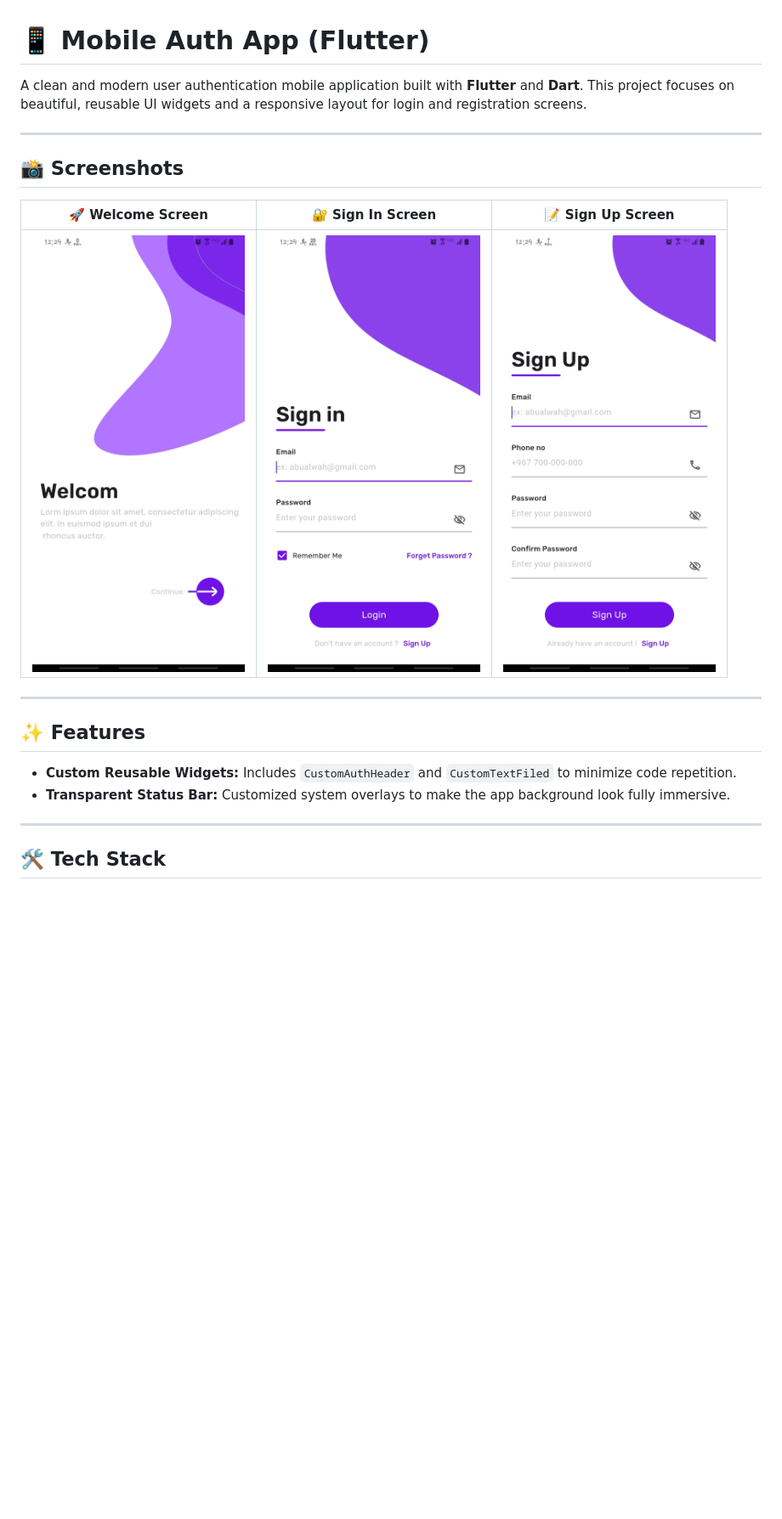
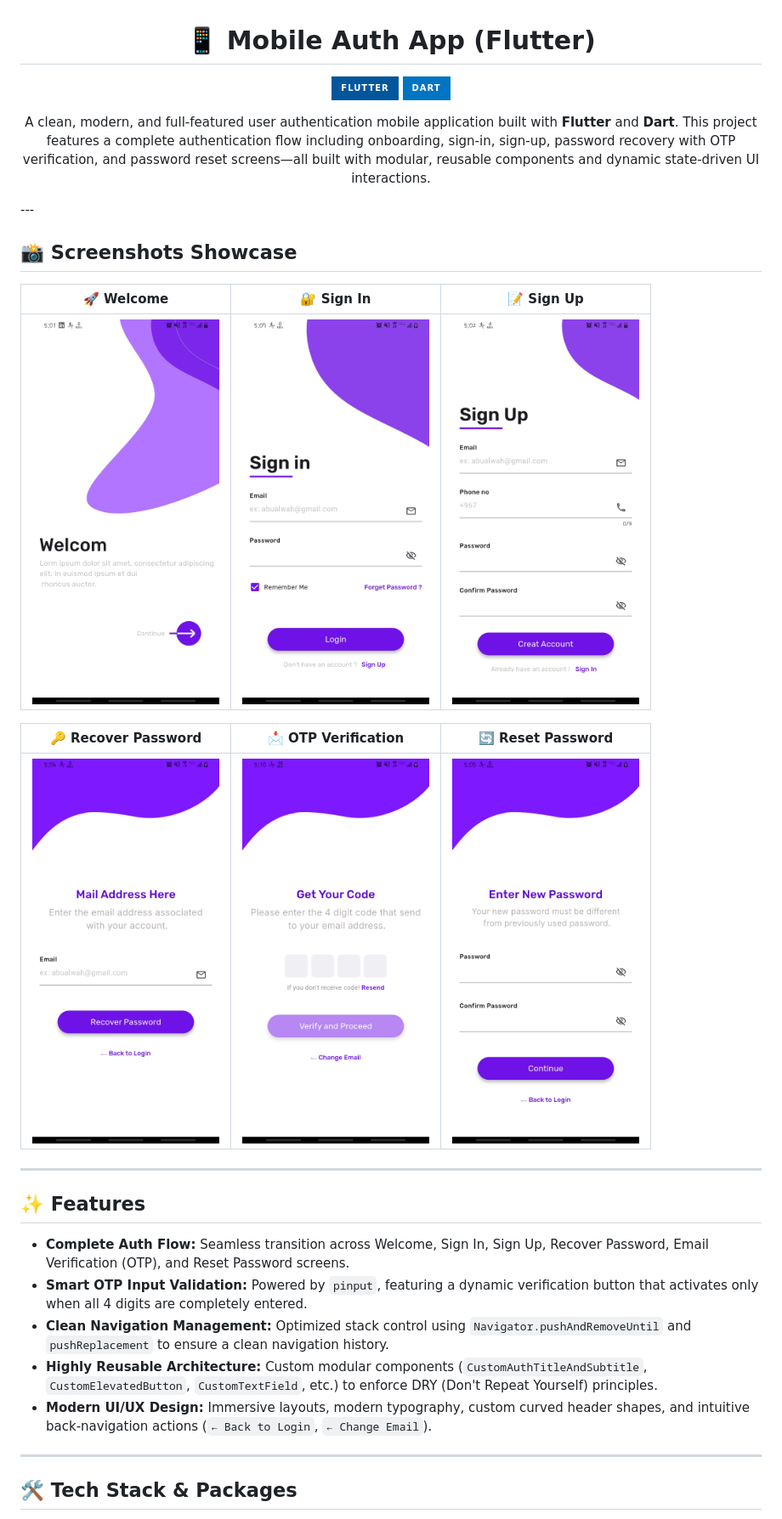
Before and after one commit to AbuAlwah/flutter-login-ui, a Markdown page: README.md, the part around one of its changes. Shown at 85% size. Rendered like a GitHub page; pictures changed too: assets/OTPVerification.jpg (added), assets/RecoverPassword.jpg (added), assets/ResetPassword.jpg (added); badges without logos; blank space fills up the shorter version.

```diff
--- a/README.md
+++ b/README.md
@@ -1,23 +3,35 @@
 # 📱 Mobile Auth App (Flutter)
 
-A clean and modern user authentication mobile application built with **Flutter** and **Dart**. This project focuses on beautiful, reusable UI widgets and a responsive layout for login and registration screens.
+[![Flutter](https://img.shields.io/badge/Flutter-02569B?style=for-the-badge&logo=flutter&logoColor=white)](https://flutter.dev)
+[![Dart](https://img.shields.io/badge/Dart-0175C2?style=for-the-badge&logo=dart&logoColor=white)](https://dart.dev)
 
+A clean, modern, and full-featured user authentication mobile application built with **Flutter** and **Dart**. This project features a complete authentication flow including onboarding, sign-in, sign-up, password recovery with OTP verification, and password reset screens—all built with modular, reusable components and dynamic state-driven UI interactions.
+
+</div>
 ---
 
-## 📸 Screenshots
+## 📸 Screenshots Showcase
 
-|                                           🚀 Welcome Screen                                           |                                           🔐 Sign In Screen                                           |                                           📝 Sign Up Screen                                           |
-| :---------------------------------------------------------------------------------------------------: | :---------------------------------------------------------------------------------------------------: | :---------------------------------------------------------------------------------------------------: |
-| <img src="https://github.com/AbuAlwah/flutter-login-ui/blob/main/assets/WelcomPage.jpg" width="250"/> | <img src="https://github.com/AbuAlwah/flutter-login-ui/blob/main/assets/SigninPage.jpg" width="250"/> | <img src="https://github.com/AbuAlwah/flutter-login-ui/blob/main/assets/SignupPage.jpg" width="250"/> |
+| 🚀 Welcome | 🔐 Sign In | 📝 Sign Up |
+| :---: | :---: | :---: |
+| <img src="https://github.com/AbuAlwah/flutter-login-ui/blob/17f9548654ec9f222dc44d3ebd3d8e368d3be78a/assets/WelcomPage.jpg" width="220"/> | <img src="https://github.com/AbuAlwah/flutter-login-ui/blob/17f9548654ec9f222dc44d3ebd3d8e368d3be78a/assets/SigninPage.jpg" width="220"/> | <img src="https://github.com/AbuAlwah/flutter-login-ui/blob/17f9548654ec9f222dc44d3ebd3d8e368d3be78a/assets/SignupPage.jpg" width="220"/> |
+
+| 🔑 Recover Password | 📩 OTP Verification | 🔄 Reset Password |
+| :---: | :---: | :---: |
+| <img src="https://github.com/AbuAlwah/flutter-login-ui/blob/main/assets/RecoverPassword.jpg" width="220"/> | <img src="https://github.com/AbuAlwah/flutter-login-ui/blob/main/assets/OTPVerification.jpg" width="220"/> | <img src="https://github.com/AbuAlwah/flutter-login-ui/blob/main/assets/ResetPassword.jpg" width="220"/> |
+
 
 ---
 
 ## ✨ Features
 
-- **Custom Reusable Widgets:** Includes `CustomAuthHeader` and `CustomTextFiled` to minimize code repetition.
-- **Transparent Status Bar:** Customized system overlays to make the app background look fully immersive.
+- **Complete Auth Flow:** Seamless transition across Welcome, Sign In, Sign Up, Recover Password, Email Verification (OTP), and Reset Password screens.
+- **Smart OTP Input Validation:** Powered by `pinput`, featuring a dynamic verification button that activates only when all 4 digits are completely entered.
+- **Clean Navigation Management:** Optimized stack control using `Navigator.pushAndRemoveUntil` and `pushReplacement` to ensure a clean navigation history.
+- **Highly Reusable Architecture:** Custom modular components (`CustomAuthTitleAndSubtitle`, `CustomElevatedButton`, `CustomTextField`, etc.) to enforce DRY (Don't Repeat Yourself) principles.
+- **Modern UI/UX Design:** Immersive layouts, modern typography, custom curved header shapes, and intuitive back-navigation actions (`← Back to Login`, `← Change Email`).
 
 ---
 
-## 🛠️ Tech Stack
+## 🛠️ Tech Stack & Packages
 
```
Also changed, not shown: other parts of README.md (+18 -8 lines), 4 other files.
